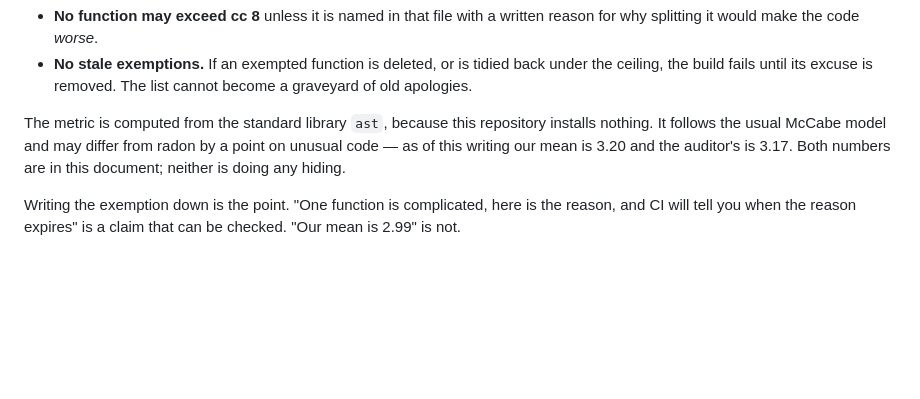
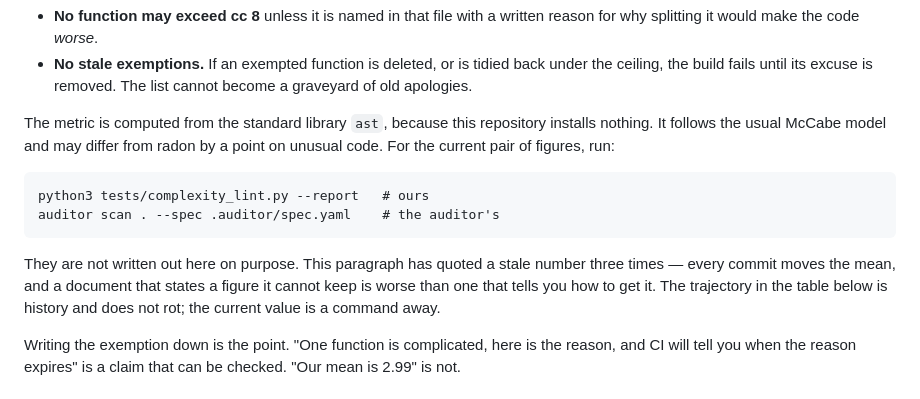
Before and after one commit to dominicrume/cantor8_kya_rails, a Markdown page: docs/complexity.md, the part around the change. Rendered like a GitHub page; blank space fills up the shorter version.

Commit message:
stop quoting a complexity number that goes stale every commit
docs/complexity.md has now carried a wrong mean three times: 3.22 when it was
3.25, 3.20 when it was 3.16, and the auditor's figure alongside it each time.
Every commit moves an average, so a document that states one cannot keep it,
and the whole point of that file is that its numbers can be trusted.

The trajectory table stays -- 4.21 to 3.18 to 3.26 to 3.17 is history and does
not rot. The current pair is now given as the two commands that print them.

Co-Authored-By: Claude Opus 5 (1M context) <noreply@anthropic.com>

````diff
--- a/docs/complexity.md
+++ b/docs/complexity.md
@@ -72,9 +72,18 @@ engineering. So the mean is reported, not enforced. What CI enforces is
 
 The metric is computed from the standard library `ast`, because this
 repository installs nothing. It follows the usual McCabe model and may differ
-from radon by a point on unusual code — as of this writing our mean is 3.20
-and the auditor's is 3.17. Both numbers are in this document; neither is
-doing any hiding.
+from radon by a point on unusual code. For the current pair of figures, run:
+
+```
+python3 tests/complexity_lint.py --report   # ours
+auditor scan . --spec .auditor/spec.yaml    # the auditor's
+```
+
+They are not written out here on purpose. This paragraph has quoted a stale
+number three times — every commit moves the mean, and a document that states
+a figure it cannot keep is worse than one that tells you how to get it. The
+trajectory in the table below is history and does not rot; the current value
+is a command away.
 
 Writing the exemption down is the point. "One function is complicated, here is
 the reason, and CI will tell you when the reason expires" is a claim that can
````
